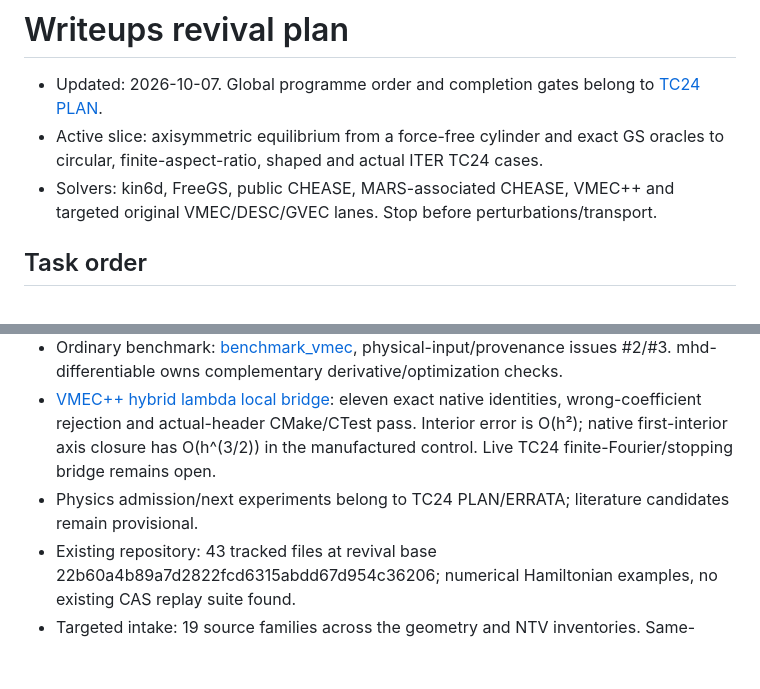
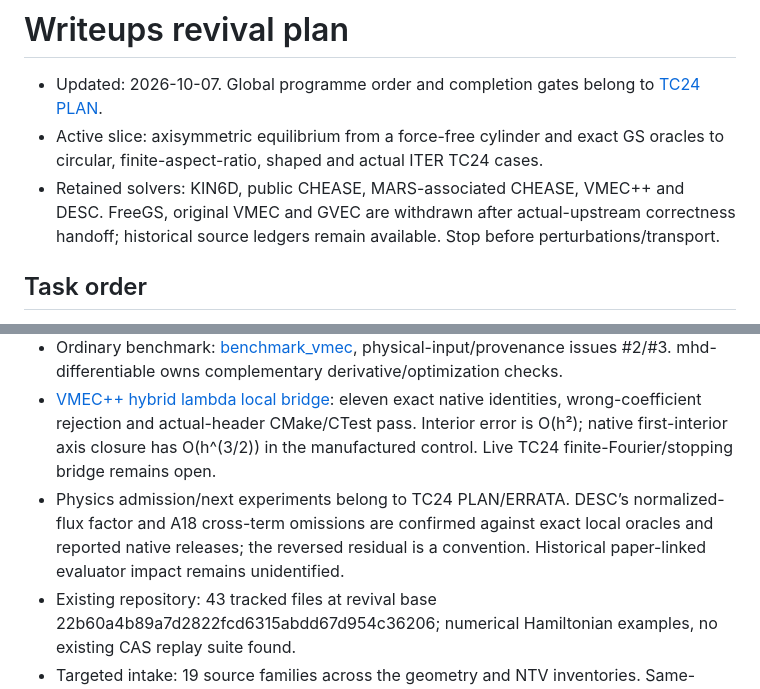
Before and after one commit to itpplasma/writeups, a Markdown page: PLAN.md, 2 parts joined by grey strips. GitHub-like rendering; blank space fills up the shorter version.

```diff
--- a/PLAN.md
+++ b/PLAN.md
@@ -2,7 +2,7 @@
 
 - Updated: 2026-10-07. Global programme order and completion gates belong to [TC24 PLAN](https://gitlab.tugraz.at/plasma/proj/ntv/iter_tc24/-/blob/plan/circular-tokamak-benchmark-20261007/PLAN.md).
 - Active slice: axisymmetric equilibrium from a force-free cylinder and exact GS oracles to circular, finite-aspect-ratio, shaped and actual ITER TC24 cases.
-- Solvers: kin6d, FreeGS, public CHEASE, MARS-associated CHEASE, VMEC++ and targeted original VMEC/DESC/GVEC lanes. Stop before perturbations/transport.
+- Retained solvers: KIN6D, public CHEASE, MARS-associated CHEASE, VMEC++ and DESC. FreeGS, original VMEC and GVEC are withdrawn after actual-upstream correctness handoff; historical source ledgers remain available. Stop before perturbations/transport.
 
 ## Task order
 
@@ -33,7 +33,7 @@
 - Original TC24 has a true X-point; executed regularized boundaries avoid it. Source correspondence distinguishes this coordinate/model limit from other failures.
 - Ordinary benchmark: [benchmark_vmec](https://github.com/itpplasma/benchmark_vmec), physical-input/provenance issues #2/#3. mhd-differentiable owns complementary derivative/optimization checks.
 - [VMEC++ hybrid lambda local bridge](theory/vmecpp_hybrid_lambda_correspondence.md): eleven exact native identities, wrong-coefficient rejection and actual-header CMake/CTest pass. Interior error is O(h²); native first-interior axis closure has O(h^(3/2)) in the manufactured control. Live TC24 finite-Fourier/stopping bridge remains open.
-- Physics admission/next experiments belong to TC24 PLAN/ERRATA; literature candidates remain provisional.
+- Physics admission/next experiments belong to TC24 PLAN/ERRATA. DESC’s normalized-flux factor and A18 cross-term omissions are confirmed against exact local oracles and reported native releases; the reversed residual is a convention. Historical paper-linked evaluator impact remains unidentified.
 - Existing repository: 43 tracked files at revival base 22b60a4b89a7d2822fcd6315abdd67d954c36206; numerical Hamiltonian examples, no existing CAS replay suite found.
 - Targeted intake: 19 source families across the geometry and NTV inventories. Same-stem/co-located partners do not establish equation correspondence.
 - Collected: libneo's licensed EFIT/Boozer/Hamada writeup and near-axis symbolic source; Chris's Boozer/Hamada draft. Fresh replay/accuracy qualification remains open.
```
Also changed, not shown: theory/desc_equilibrium_source_correspondence.md (+9 -5 lines).
